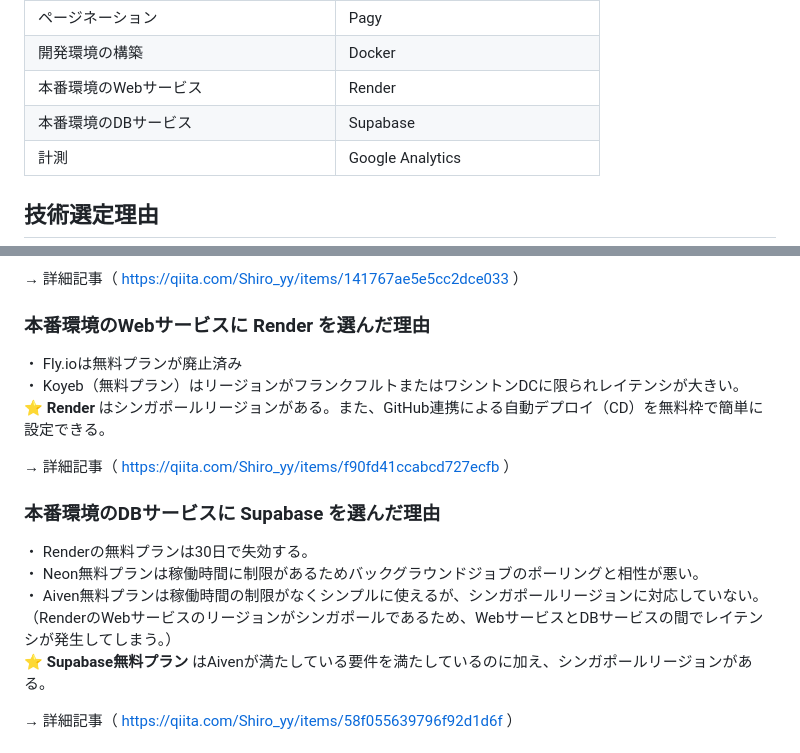
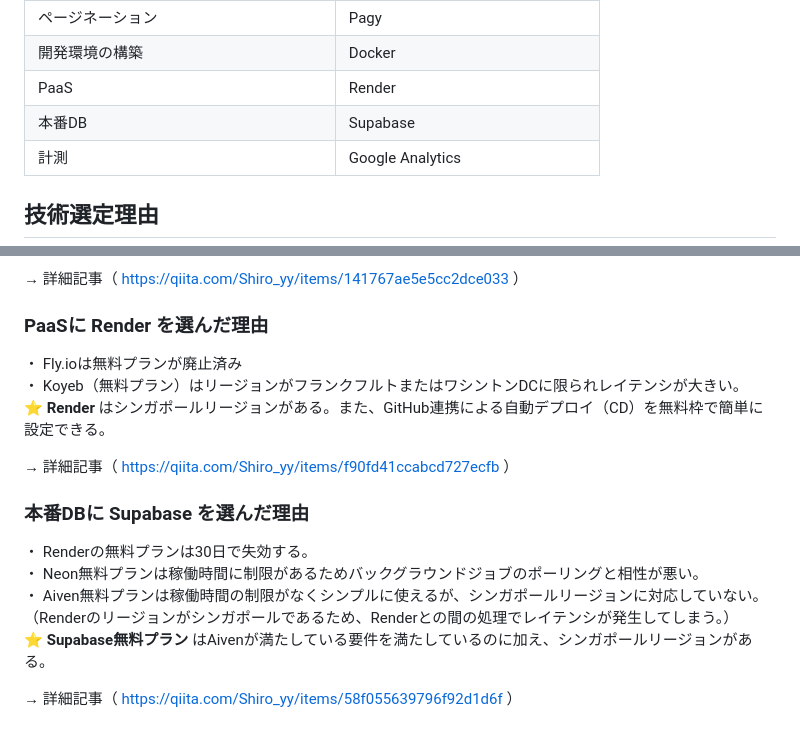
Before and after one commit to Yu-ki-772/Game_Management, a Markdown page: README.md, 2 parts joined by grey strips. Rendered like a GitHub page.

Commit message:
docs: readmeの更新

```diff
--- a/README.md
+++ b/README.md
@@ -99,8 +99,8 @@ https://game-exit.com/
 | 検索 | Ransack |
 | ページネーション | Pagy |
 | 開発環境の構築 | Docker |
-| 本番環境のWebサービス | Render |
-| 本番環境のDBサービス | Supabase |
+| PaaS | Render |
+| 本番DB | Supabase |
 | 計測 | Google Analytics |
 
 
@@ -134,7 +134,7 @@ https://game-exit.com/
 → 詳細記事（ https://qiita.com/Shiro_yy/items/141767ae5e5cc2dce033 ）
 
 
-### 本番環境のWebサービスに Render を選んだ理由
+### PaaSに Render を選んだ理由
 
 ・ Fly.ioは無料プランが廃止済み<br>
 ・ Koyeb（無料プラン）はリージョンがフランクフルトまたはワシントンDCに限られレイテンシが大きい。<br>
@@ -142,11 +142,11 @@ https://game-exit.com/
 
 → 詳細記事（ https://qiita.com/Shiro_yy/items/f90fd41ccabcd727ecfb ）
 
-### 本番環境のDBサービスに Supabase を選んだ理由
+### 本番DBに Supabase を選んだ理由
 
 ・ Renderの無料プランは30日で失効する。<br>
 ・ Neon無料プランは稼働時間に制限があるためバックグラウンドジョブのポーリングと相性が悪い。<br>
-・ Aiven無料プランは稼働時間の制限がなくシンプルに使えるが、シンガポールリージョンに対応していない。（RenderのWebサービスのリージョンがシンガポールであるため、WebサービスとDBサービスの間でレイテンシが発生してしまう。）<br>
+・ Aiven無料プランは稼働時間の制限がなくシンプルに使えるが、シンガポールリージョンに対応していない。（Renderのリージョンがシンガポールであるため、Renderとの間の処理でレイテンシが発生してしまう。）<br>
 ⭐ **Supabase無料プラン** はAivenが満たしている要件を満たしているのに加え、シンガポールリージョンがある。
 
 → 詳細記事（ https://qiita.com/Shiro_yy/items/58f055639796f92d1d6f ）
```
